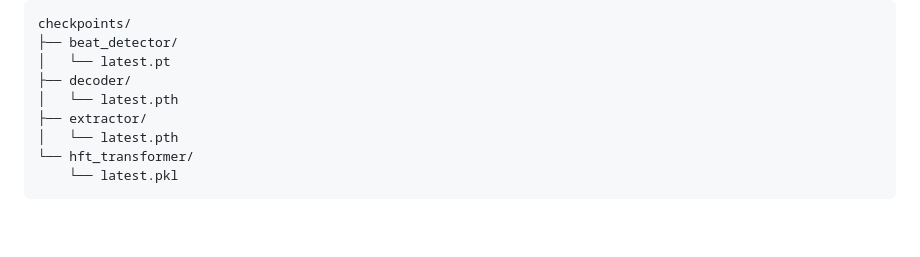
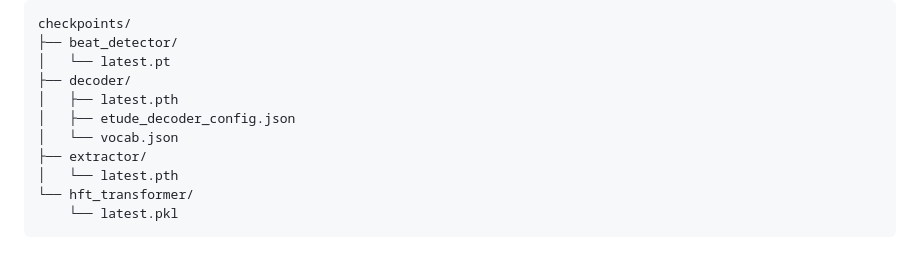
Before and after one commit to Xiugapurin/Etude, a Markdown page: README.md, the part around the change. GitHub-like rendering; blank space fills up the shorter version.

Commit message:
docs: Update checkpoints directory structure in README

```diff
--- a/README.md
+++ b/README.md
@@ -100,7 +100,9 @@ checkpoints/
 ├── beat_detector/
 │   └── latest.pt
 ├── decoder/
-│   └── latest.pth
+│   ├── latest.pth
+│   ├── etude_decoder_config.json
+│   └── vocab.json
 ├── extractor/
 │   └── latest.pth
 └── hft_transformer/
```
